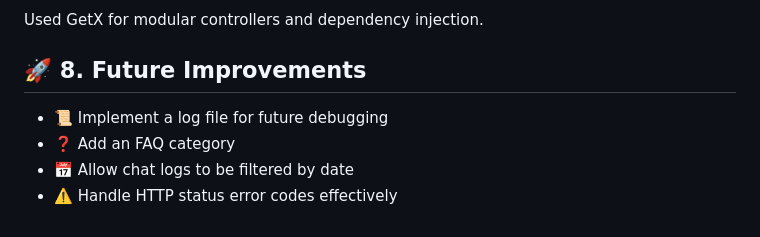
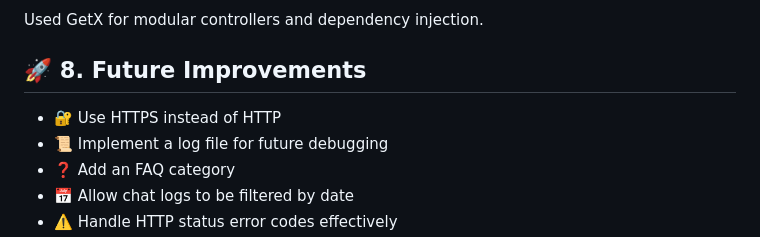
Before and after one commit to manjozib/gsu-chatbot-assessment, a Markdown page: README.md, the part around the change. Rendered like a GitHub page.

Commit message:
Revise README for clarity and completeness
Updated README.md to include additional details and improvements.

```diff
--- a/README.md
+++ b/README.md
@@ -181,6 +181,7 @@ Used GetX for modular controllers and dependency injection.
 
 ## 🚀 8. Future Improvements
 
+- 🔐 Use HTTPS instead of HTTP
 - 📜 Implement a log file for future debugging
 - ❓ Add an FAQ category
 - 📅 Allow chat logs to be filtered by date
```
